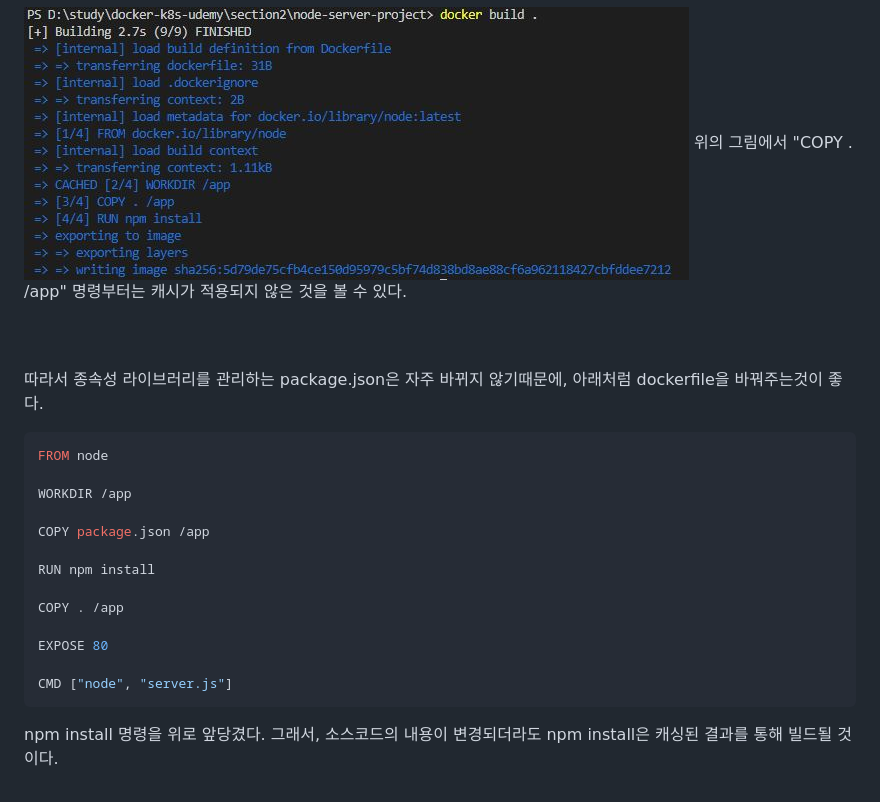
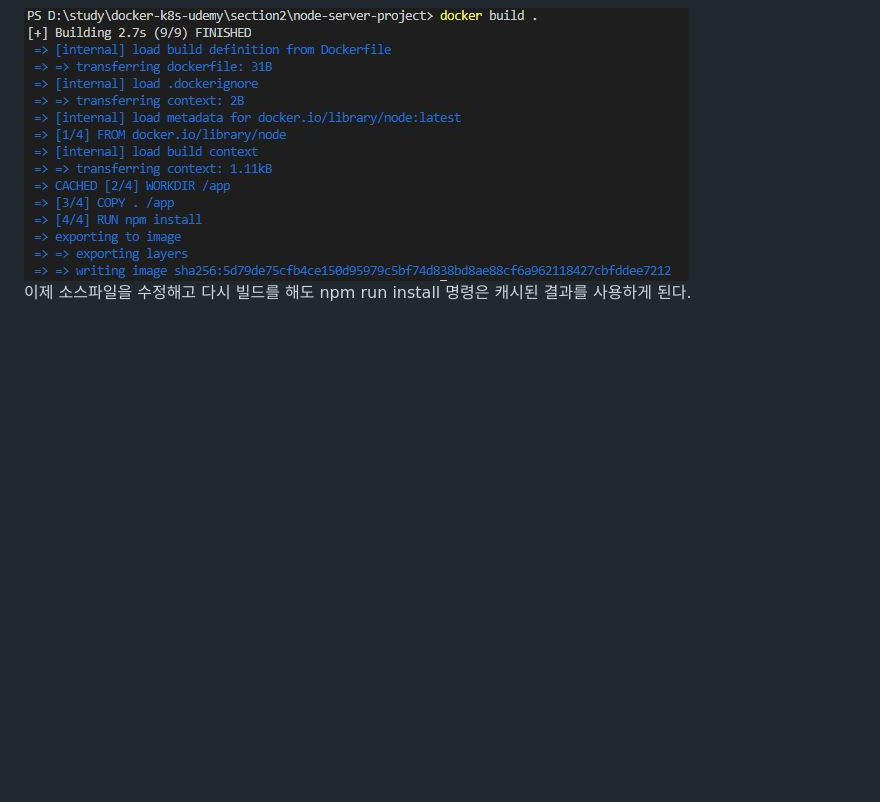
Before and after one commit to joonYK/docker-k8s-udemy, a Markdown page: section2/5. Image Layers.md, the part around the change. Drawn GitHub-style; blank space fills up the shorter version.

Commit message:
이미지 레이어 정리 수정

````diff
--- a/section2/5. Image Layers.md
+++ b/section2/5. Image Layers.md
@@ -38,26 +38,5 @@ CMD ["node", "server.js"]
 <br/><br/>
 
 <img src="./image/docker-build-cache-2.JPG">
-위의 그림에서 "COPY . /app" 명령부터는 캐시가 적용되지 않은 것을 볼 수 있다.
 
-<br/><br/>
-
-따라서 종속성 라이브러리를 관리하는 package.json은 자주 바뀌지 않기때문에, 아래처럼 dockerfile을 바꿔주는것이 좋다.
-
-
-```Dockerfile
-FROM node
-
-WORKDIR /app
-
-COPY package.json /app
-
-RUN npm install
-
-COPY . /app
-
-EXPOSE 80
-
-CMD ["node", "server.js"]
-```
-npm install 명령을 위로 앞당겼다. 그래서, 소스코드의 내용이 변경되더라도 npm install은 캐싱된 결과를 통해 빌드될 것이다.
+이제 소스파일을 수정해고 다시 빌드를 해도 npm run install 명령은 캐시된 결과를 사용하게 된다.
````
Also changed, not shown: section2/image/dockerfile-modify-build.JPG (added), 2 other files.
